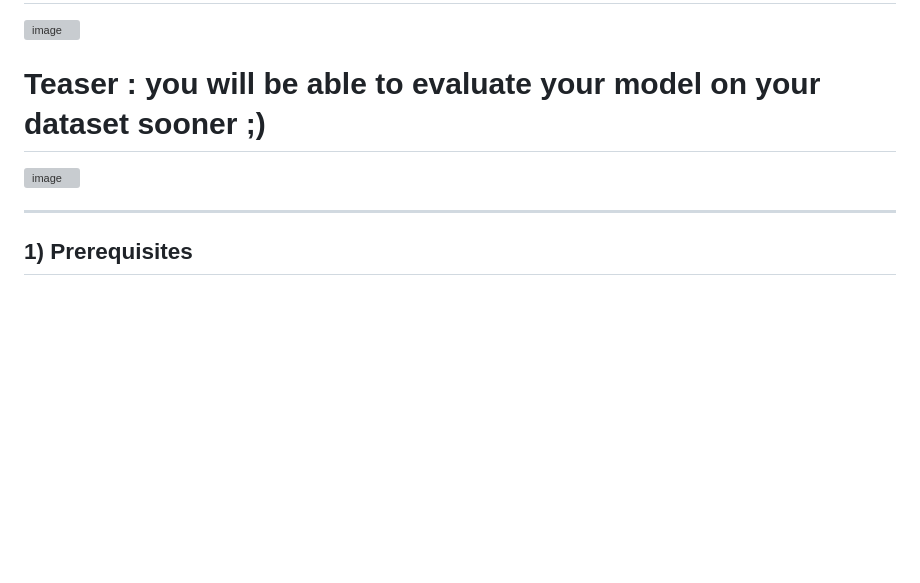
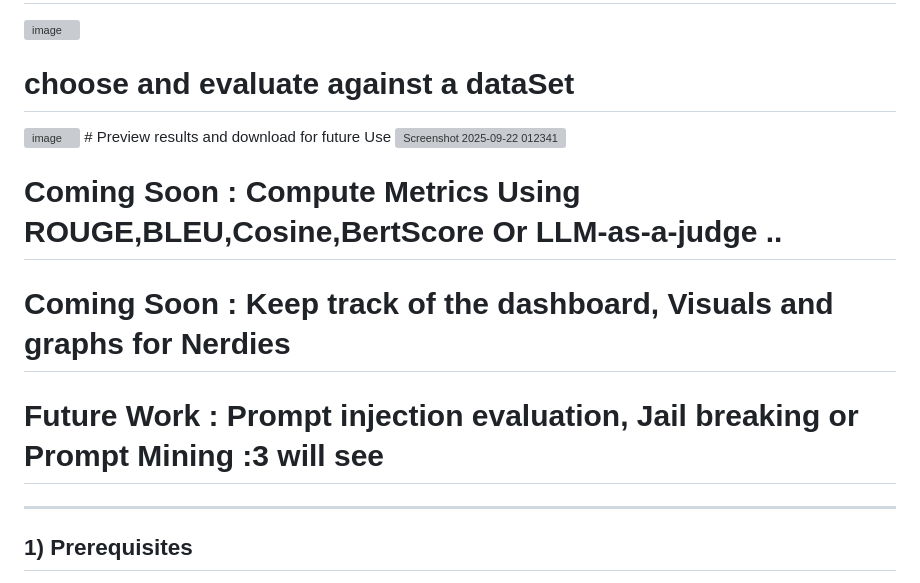
Before and after one commit to zammelRocks/Stress-Testing-LM-truthfulness, a Markdown page: README.md, the part around the change. Drawn GitHub-style; blank space fills up the shorter version; grey boxes are pictures that could not be loaded.

Commit message:
Update README.md
included new interfaces and component to the 3rd page

```diff
--- a/README.md
+++ b/README.md
@@ -10,10 +10,17 @@ A lightweight, end-to-end stack for generating model outputs, computing classic
 # About Me Page : Let's Get in Touch
 <img width="1918" height="1032" alt="image" src="https://github.com/user-attachments/assets/47fa68fe-d574-4601-892a-aab94eaaa74e" />
 
-# Teaser : you will be able to evaluate your model on your dataset sooner ;)
+# choose and evaluate against a dataSet
 <img width="1298" height="850" alt="image" src="https://github.com/user-attachments/assets/6c993795-a898-4063-a497-bb8306a4b33f" />
+# Preview results and download for future Use
+<img width="1252" height="851" alt="Screenshot 2025-09-22 012341" src="https://github.com/user-attachments/assets/d0ad22e6-7197-4baa-a0db-531037315b93" />
+
+# Coming Soon : Compute Metrics  Using ROUGE,BLEU,Cosine,BertScore Or LLM-as-a-judge ..
+
+# Coming Soon : Keep track of the dashboard, Visuals and graphs for Nerdies
 
 
+# Future Work : Prompt injection evaluation, Jail breaking or Prompt Mining :3 will see
 ---
 
 ## 1) Prerequisites
```
